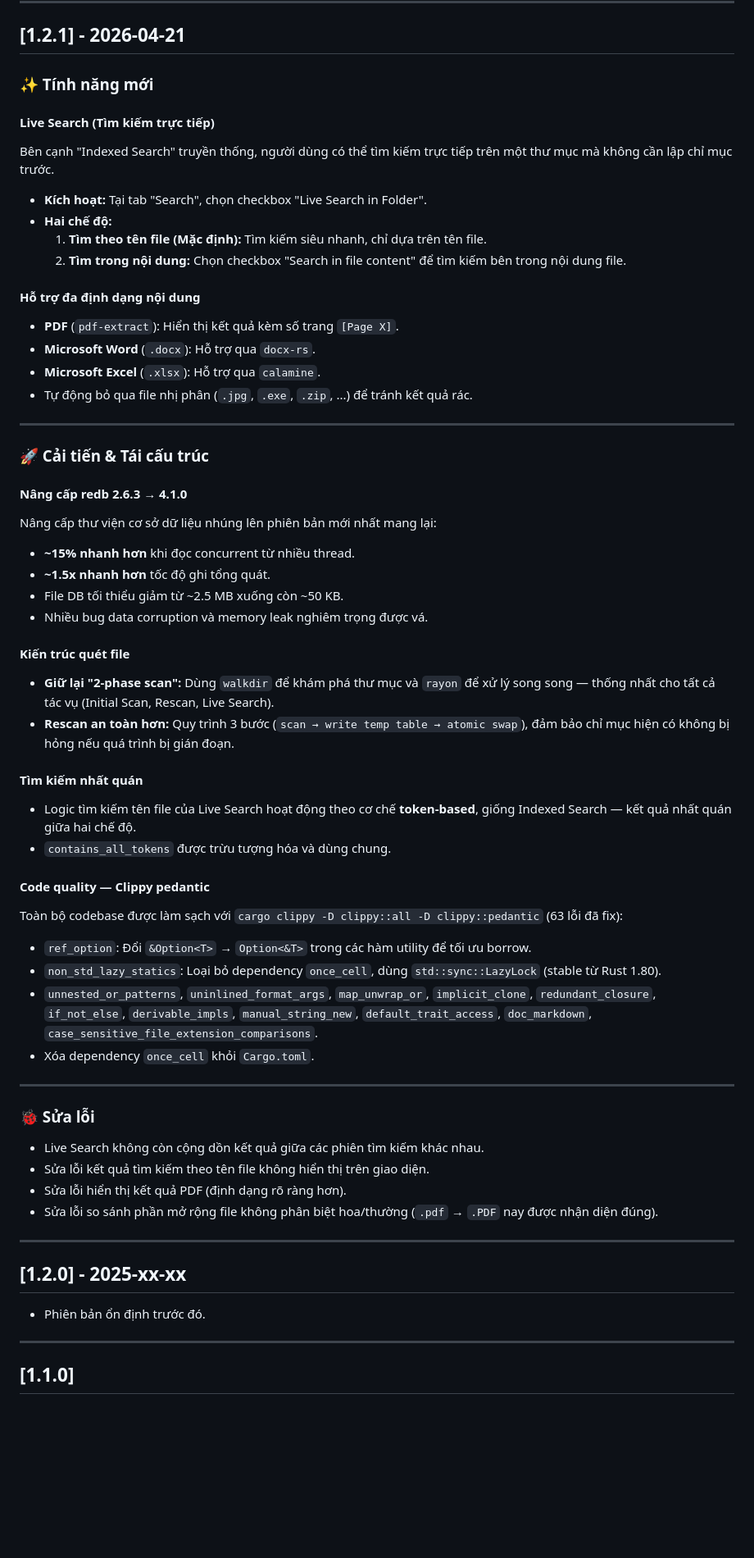
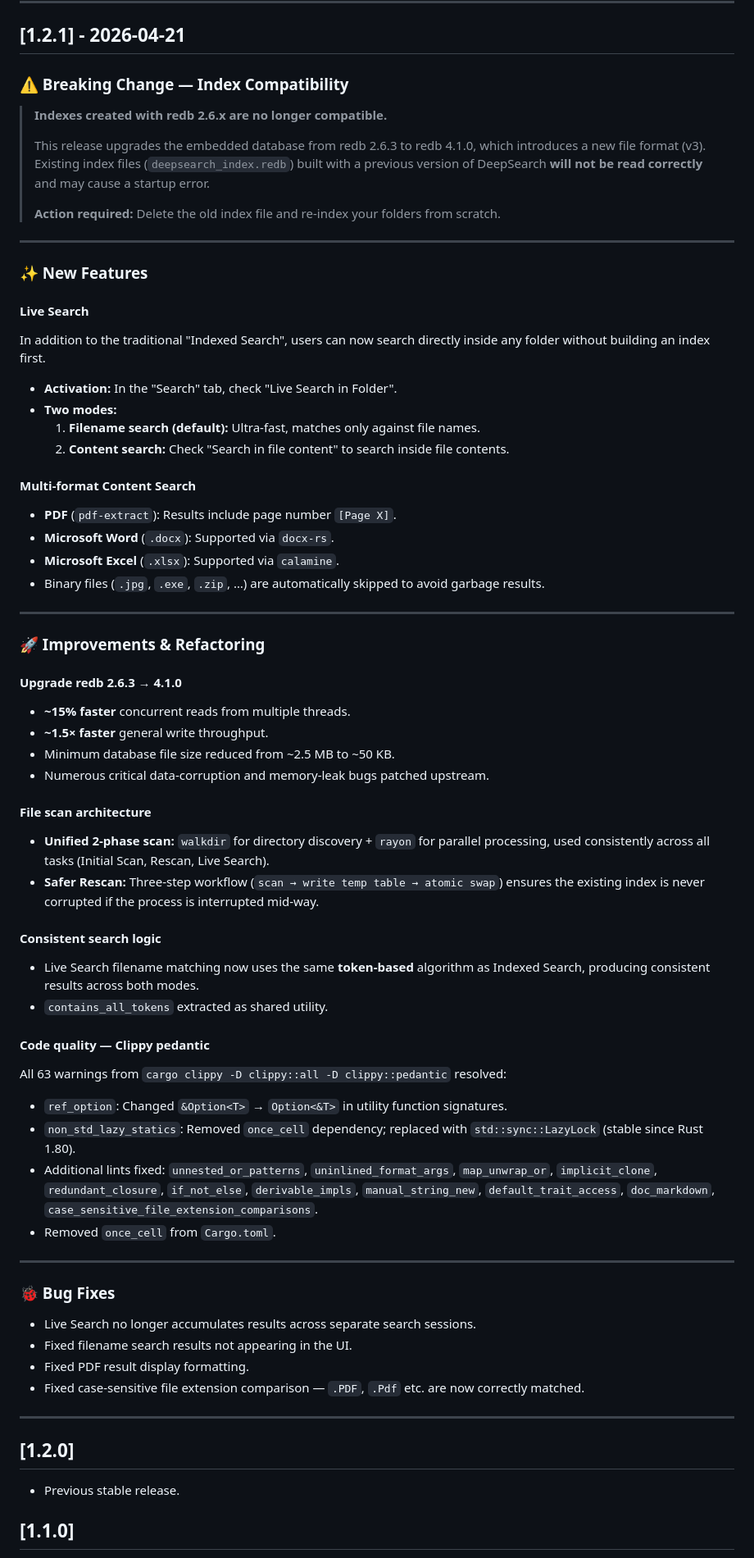
Before and after one commit to dohuyhoang93/DeepSearch, a Markdown page: CHANGELOG.md, the part around one of its changes. Shown at 82% size. Drawn GitHub-style; blank space fills up the shorter version.

Commit message:
docs: translate CHANGELOG to English, add redb index compatibility warning
Co-authored-by: Copilot <223556219+Copilot@users.noreply.github.com>

```diff
--- a/CHANGELOG.md
+++ b/CHANGELOG.md
@@ -6,64 +6,80 @@ All notable changes to DeepSearch will be documented in this file.
 
 ## [1.2.1] - 2026-04-21
 
-### ✨ Tính năng mới
+### ⚠️ Breaking Change — Index Compatibility
 
-#### Live Search (Tìm kiếm trực tiếp)
-Bên cạnh "Indexed Search" truyền thống, người dùng có thể tìm kiếm trực tiếp trên một thư mục mà không cần lập chỉ mục trước.
-
-- **Kích hoạt:** Tại tab "Search", chọn checkbox "Live Search in Folder".
-- **Hai chế độ:**
-  1. **Tìm theo tên file (Mặc định):** Tìm kiếm siêu nhanh, chỉ dựa trên tên file.
-  2. **Tìm trong nội dung:** Chọn checkbox "Search in file content" để tìm kiếm bên trong nội dung file.
-
-#### Hỗ trợ đa định dạng nội dung
-- **PDF** (`pdf-extract`): Hiển thị kết quả kèm số trang `[Page X]`.
-- **Microsoft Word** (`.docx`): Hỗ trợ qua `docx-rs`.
-- **Microsoft Excel** (`.xlsx`): Hỗ trợ qua `calamine`.
-- Tự động bỏ qua file nhị phân (`.jpg`, `.exe`, `.zip`, ...) để tránh kết quả rác.
+> **Indexes created with redb 2.6.x are no longer compatible.**
+>
+> This release upgrades the embedded database from redb 2.6.3 to redb 4.1.0, which introduces
+> a new file format (v3). Existing index files (`deepsearch_index.redb`) built with a previous
+> version of DeepSearch **will not be read correctly** and may cause a startup error.
+>
+> **Action required:** Delete the old index file and re-index your folders from scratch.
 
 ---
 
-### 🚀 Cải tiến & Tái cấu trúc
+### ✨ New Features
 
-#### Nâng cấp redb 2.6.3 → 4.1.0
-Nâng cấp thư viện cơ sở dữ liệu nhúng lên phiên bản mới nhất mang lại:
-- **~15% nhanh hơn** khi đọc concurrent từ nhiều thread.
-- **~1.5x nhanh hơn** tốc độ ghi tổng quát.
-- File DB tối thiểu giảm từ ~2.5 MB xuống còn ~50 KB.
-- Nhiều bug data corruption và memory leak nghiêm trọng được vá.
+#### Live Search
+In addition to the traditional "Indexed Search", users can now search directly inside any
+folder without building an index first.
 
-#### Kiến trúc quét file
-- **Giữ lại "2-phase scan":** Dùng `walkdir` để khám phá thư mục và `rayon` để xử lý song song — thống nhất cho tất cả tác vụ (Initial Scan, Rescan, Live Search).
-- **Rescan an toàn hơn:** Quy trình 3 bước (`scan → write temp table → atomic swap`), đảm bảo chỉ mục hiện có không bị hỏng nếu quá trình bị gián đoạn.
+- **Activation:** In the "Search" tab, check "Live Search in Folder".
+- **Two modes:**
+  1. **Filename search (default):** Ultra-fast, matches only against file names.
+  2. **Content search:** Check "Search in file content" to search inside file contents.
 
-#### Tìm kiếm nhất quán
-- Logic tìm kiếm tên file của Live Search hoạt động theo cơ chế **token-based**, giống Indexed Search — kết quả nhất quán giữa hai chế độ.
-- `contains_all_tokens` được trừu tượng hóa và dùng chung.
-
-#### Code quality — Clippy pedantic
-Toàn bộ codebase được làm sạch với `cargo clippy -D clippy::all -D clippy::pedantic` (63 lỗi đã fix):
-- `ref_option`: Đổi `&Option<T>` → `Option<&T>` trong các hàm utility để tối ưu borrow.
-- `non_std_lazy_statics`: Loại bỏ dependency `once_cell`, dùng `std::sync::LazyLock` (stable từ Rust 1.80).
-- `unnested_or_patterns`, `uninlined_format_args`, `map_unwrap_or`, `implicit_clone`, `redundant_closure`, `if_not_else`, `derivable_impls`, `manual_string_new`, `default_trait_access`, `doc_markdown`, `case_sensitive_file_extension_comparisons`.
-- Xóa dependency `once_cell` khỏi `Cargo.toml`.
+#### Multi-format Content Search
+- **PDF** (`pdf-extract`): Results include page number `[Page X]`.
+- **Microsoft Word** (`.docx`): Supported via `docx-rs`.
+- **Microsoft Excel** (`.xlsx`): Supported via `calamine`.
+- Binary files (`.jpg`, `.exe`, `.zip`, …) are automatically skipped to avoid garbage results.
 
 ---
 
-### 🐞 Sửa lỗi
+### 🚀 Improvements & Refactoring
 
-- Live Search không còn cộng dồn kết quả giữa các phiên tìm kiếm khác nhau.
-- Sửa lỗi kết quả tìm kiếm theo tên file không hiển thị trên giao diện.
-- Sửa lỗi hiển thị kết quả PDF (định dạng rõ ràng hơn).
-- Sửa lỗi so sánh phần mở rộng file không phân biệt hoa/thường (`.pdf` → `.PDF` nay được nhận diện đúng).
+#### Upgrade redb 2.6.3 → 4.1.0
+- **~15% faster** concurrent reads from multiple threads.
+- **~1.5× faster** general write throughput.
+- Minimum database file size reduced from ~2.5 MB to ~50 KB.
+- Numerous critical data-corruption and memory-leak bugs patched upstream.
+
+#### File scan architecture
+- **Unified 2-phase scan:** `walkdir` for directory discovery + `rayon` for parallel processing,
+  used consistently across all tasks (Initial Scan, Rescan, Live Search).
+- **Safer Rescan:** Three-step workflow (`scan → write temp table → atomic swap`) ensures the
+  existing index is never corrupted if the process is interrupted mid-way.
+
+#### Consistent search logic
+- Live Search filename matching now uses the same **token-based** algorithm as Indexed Search,
+  producing consistent results across both modes.
+- `contains_all_tokens` extracted as shared utility.
+
+#### Code quality — Clippy pedantic
+All 63 warnings from `cargo clippy -D clippy::all -D clippy::pedantic` resolved:
+- `ref_option`: Changed `&Option<T>` → `Option<&T>` in utility function signatures.
+- `non_std_lazy_statics`: Removed `once_cell` dependency; replaced with `std::sync::LazyLock`
+  (stable since Rust 1.80).
+- Additional lints fixed: `unnested_or_patterns`, `uninlined_format_args`, `map_unwrap_or`,
+  `implicit_clone`, `redundant_closure`, `if_not_else`, `derivable_impls`, `manual_string_new`,
+  `default_trait_access`, `doc_markdown`, `case_sensitive_file_extension_comparisons`.
+- Removed `once_cell` from `Cargo.toml`.
 
 ---
 
-## [1.2.0] - 2025-xx-xx
+### 🐞 Bug Fixes
 
-- Phiên bản ổn định trước đó.
+- Live Search no longer accumulates results across separate search sessions.
+- Fixed filename search results not appearing in the UI.
+- Fixed PDF result display formatting.
+- Fixed case-sensitive file extension comparison — `.PDF`, `.Pdf` etc. are now correctly matched.
 
 ---
 
+## [1.2.0]
+
+- Previous stable release.
+
 ## [1.1.0]
 
```
Also changed, not shown: other parts of CHANGELOG.md (+2 -2 lines).
